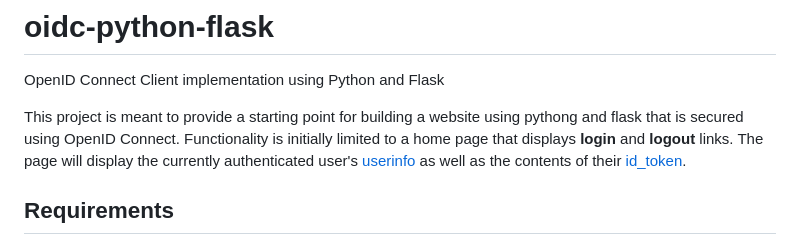
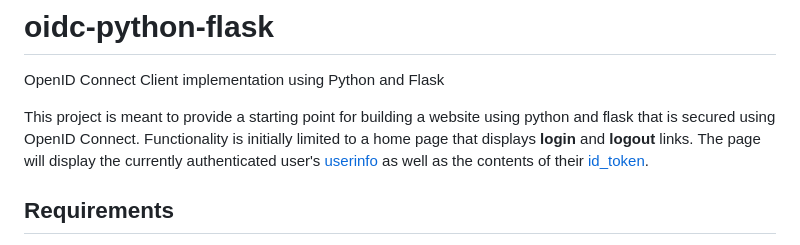
Before and after one commit to heathprovost/oidc-python-flask, a Markdown page: README.md, the part around the change. Drawn GitHub-style.

```diff
--- a/README.md
+++ b/README.md
@@ -2,7 +2,7 @@
 
 OpenID Connect Client implementation using Python and Flask
 
-This project is meant to provide a starting point for building a website using pythong and flask that is secured using OpenID Connect.
+This project is meant to provide a starting point for building a website using python and flask that is secured using OpenID Connect.
 Functionality is initially limited to a home page that displays **login** and **logout** links. The page will display the currently
 authenticated user's [userinfo](https://connect2id.com/products/server/docs/api/userinfo) as well as the contents of their
 [id_token](https://auth0.com/blog/id-token-access-token-what-is-the-difference/).
```
